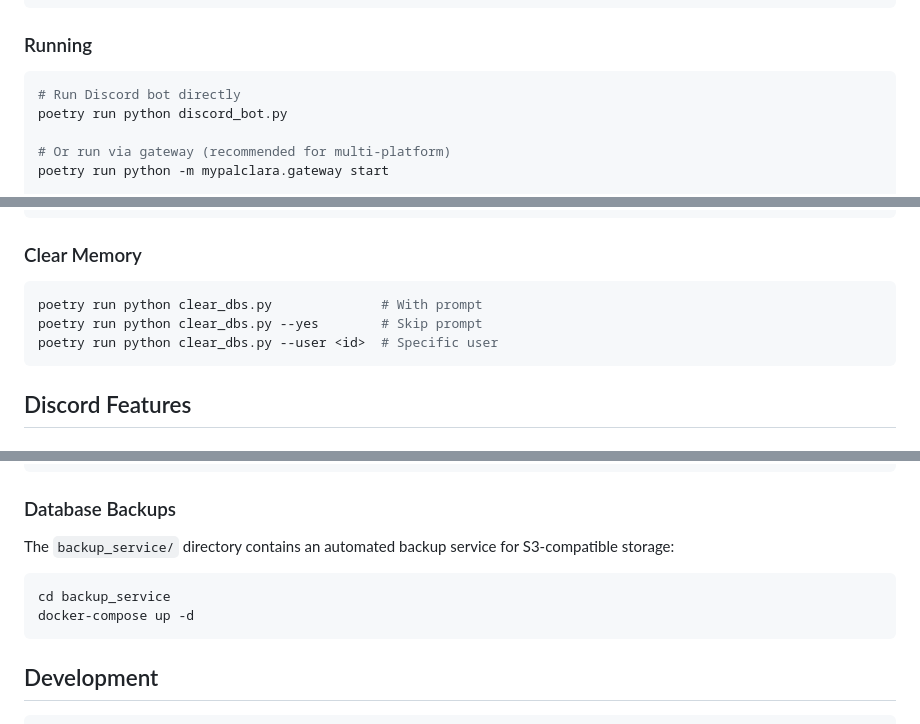
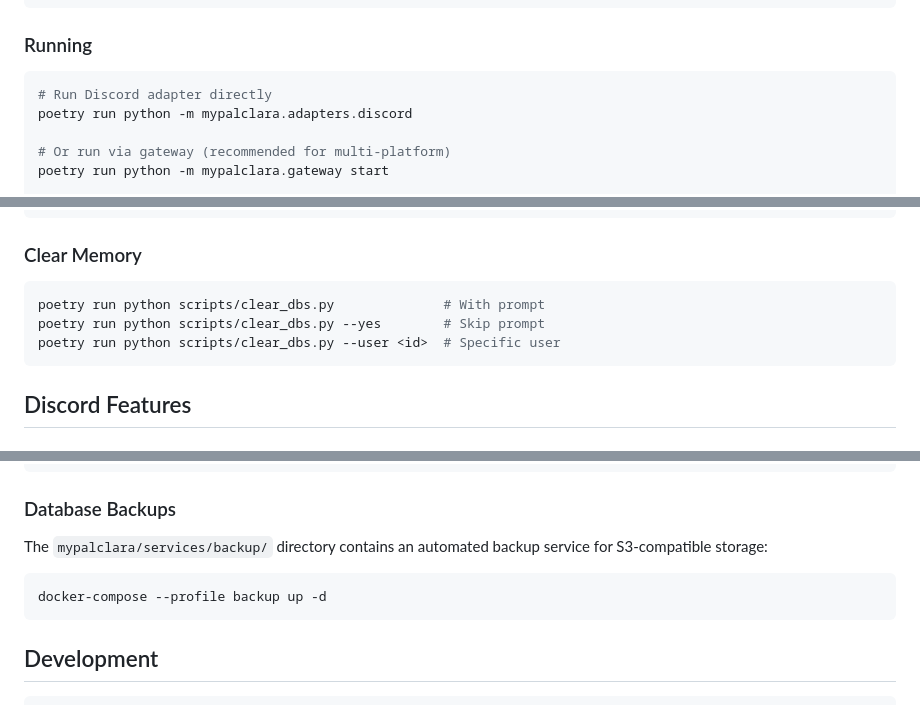
Before and after one commit to BangRocket/mypal-engine, a Markdown page: README.md, 3 parts joined by grey strips. Drawn GitHub-style.

````diff
--- a/README.md
+++ b/README.md
@@ -77,8 +77,8 @@ cp .env.example .env
 ### Running
 
 ```bash
-# Run Discord bot directly
-poetry run python discord_bot.py
+# Run Discord adapter directly
+poetry run python -m mypalclara.adapters.discord
 
 # Or run via gateway (recommended for multi-platform)
 poetry run python -m mypalclara.gateway start
@@ -292,9 +292,9 @@ poetry run python -m src.bootstrap_memory --apply
 ### Clear Memory
 
 ```bash
-poetry run python clear_dbs.py              # With prompt
-poetry run python clear_dbs.py --yes        # Skip prompt
-poetry run python clear_dbs.py --user <id>  # Specific user
+poetry run python scripts/clear_dbs.py              # With prompt
+poetry run python scripts/clear_dbs.py --yes        # Skip prompt
+poetry run python scripts/clear_dbs.py --user <id>  # Specific user
 ```
 
 ## Discord Features
@@ -589,11 +589,10 @@ poetry run python scripts/migrate.py create "description"  # New migration
 
 ### Database Backups
 
-The `backup_service/` directory contains an automated backup service for S3-compatible storage:
+The `mypalclara/services/backup/` directory contains an automated backup service for S3-compatible storage:
 
 ```bash
-cd backup_service
-docker-compose up -d
+docker-compose --profile backup up -d
 ```
 
 ## Development
````
Also changed, not shown: other parts of README.md (+1 -1 lines), CLAUDE.md (+24 -22 lines), docs/plans/2026-02-20-project-restructure-design.md (+2 -0 lines).
